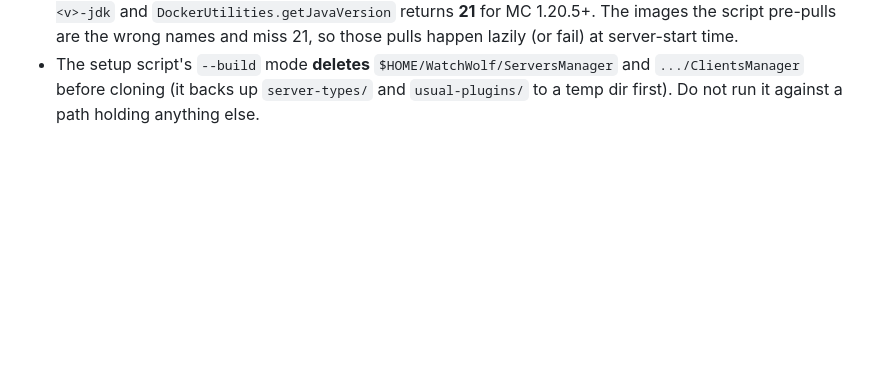
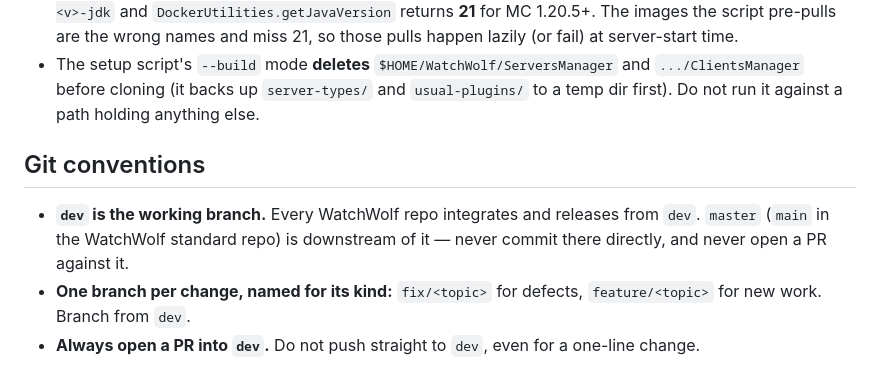
Before and after one commit to watch-wolf/WatchWolf, a Markdown page: AGENTS.md, the part around the change. GitHub-like rendering; blank space fills up the shorter version.

Commit message:
Docs: git branching convention in AGENTS.md
Work from dev, one fix/<topic> or feature/<topic> branch per change, PR into dev.
master/main is downstream and is never a working branch.

Co-Authored-By: Claude Opus 5 <noreply@anthropic.com>

```diff
--- a/AGENTS.md
+++ b/AGENTS.md
@@ -95,3 +95,12 @@ Four passes are required (glossaries + apacite). `.gitignore` keeps every interm
 - The setup script's `--build` mode **deletes** `$HOME/WatchWolf/ServersManager` and
   `.../ClientsManager` before cloning (it backs up `server-types/` and `usual-plugins/` to a
   temp dir first). Do not run it against a path holding anything else.
+
+## Git conventions
+
+- **`dev` is the working branch.** Every WatchWolf repo integrates and releases from `dev`.
+  `master` (`main` in the WatchWolf standard repo) is downstream of it — never commit there
+  directly, and never open a PR against it.
+- **One branch per change, named for its kind:** `fix/<topic>` for defects, `feature/<topic>` for
+  new work. Branch from `dev`.
+- **Always open a PR into `dev`.** Do not push straight to `dev`, even for a one-line change.
```
